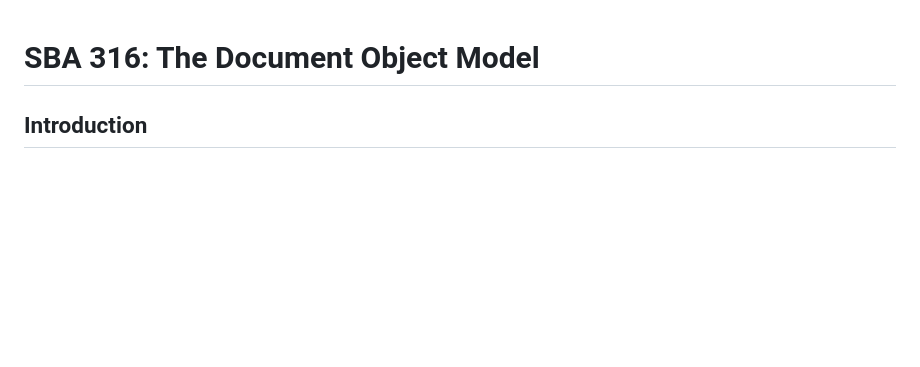
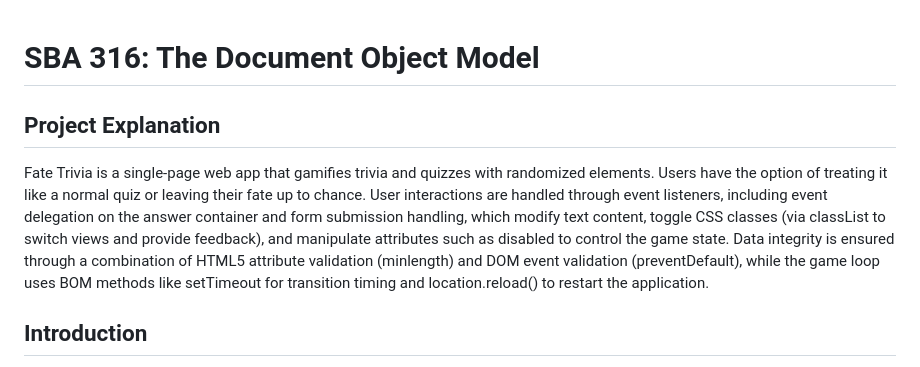
Before and after one commit to IbrahimF1/SBA-316-The-Document-Object-Model, a Markdown page: README.md, the part around the change. GitHub-like rendering; blank space fills up the shorter version.

```diff
--- a/README.md
+++ b/README.md
@@ -1,4 +1,8 @@
 # SBA 316: The Document Object Model
+
+## Project Explanation
+
+Fate Trivia is a single-page web app that gamifies trivia and quizzes with randomized elements. Users have the option of treating it like a normal quiz or leaving their fate up to chance. User interactions are handled through event listeners, including event delegation on the answer container and form submission handling, which modify text content, toggle CSS classes (via classList to switch views and provide feedback), and manipulate attributes such as disabled to control the game state. Data integrity is ensured through a combination of HTML5 attribute validation (minlength) and DOM event validation (preventDefault), while the game loop uses BOM methods like setTimeout for transition timing and location.reload() to restart the application.
 
 ## Introduction
 
```
